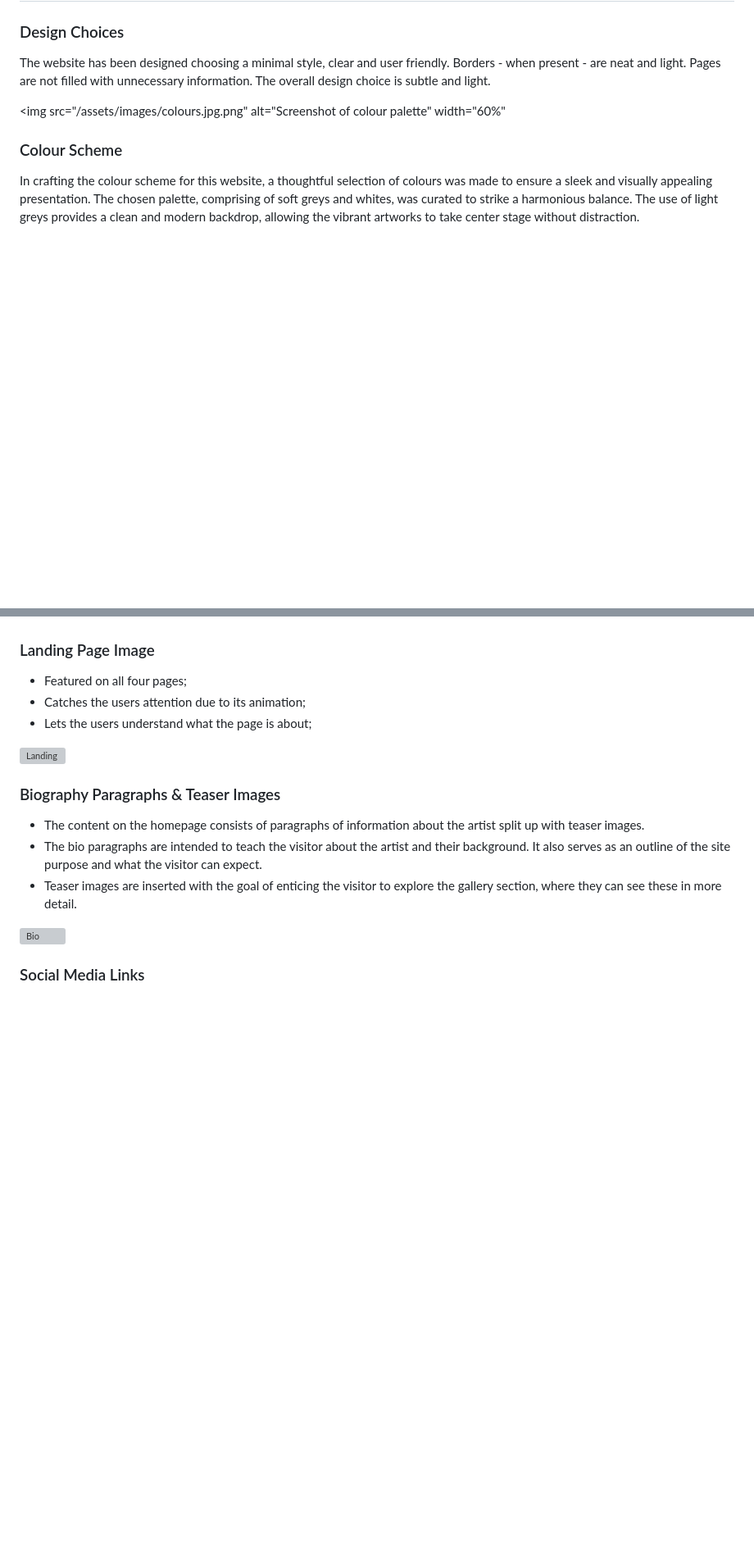
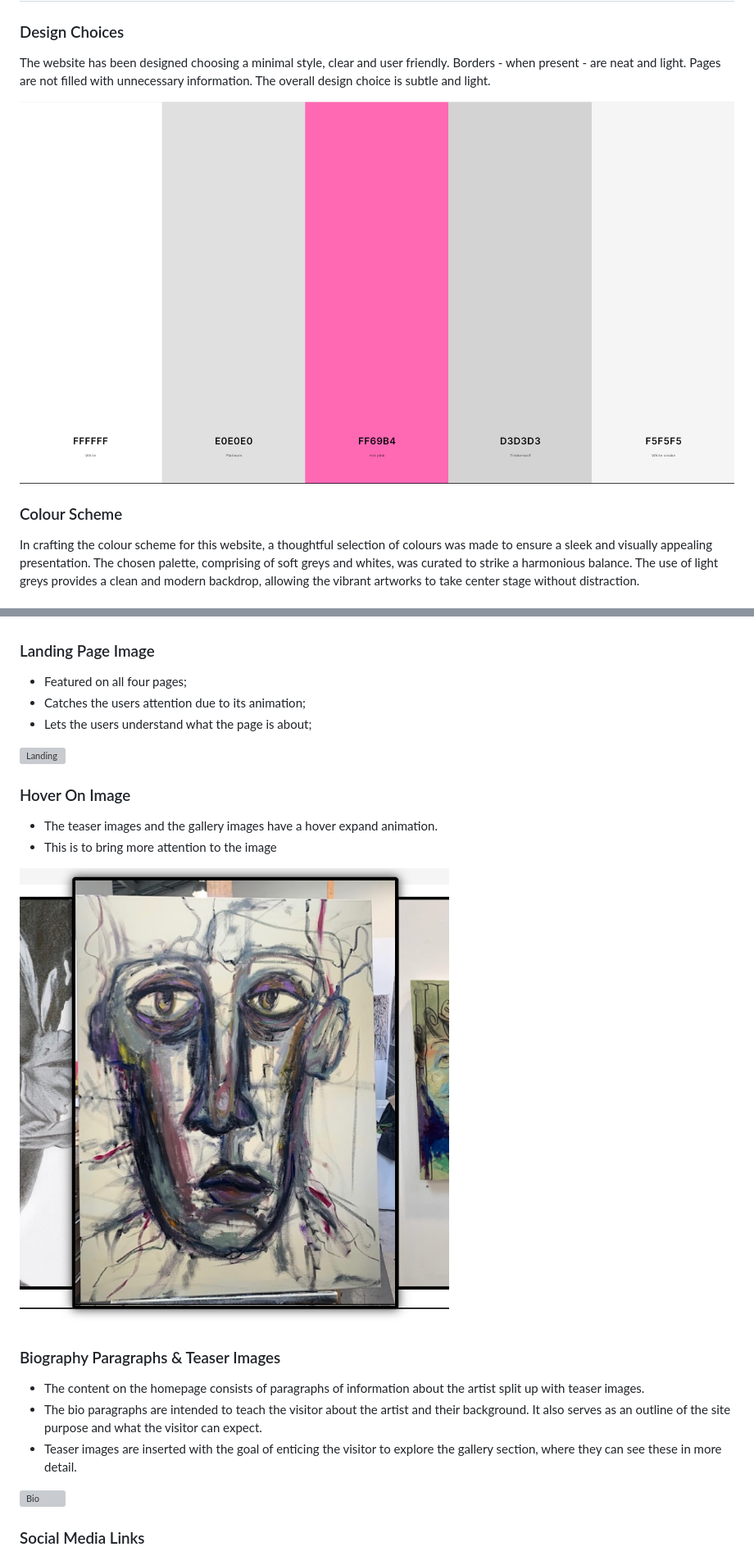
Before and after one commit to lewis-creates/z-griffiths, a Markdown page: README.md, 2 parts joined by grey strips. Shown at 82% size. Drawn GitHub-style; blank space fills up the shorter version; grey boxes are pictures that could not be loaded.

Commit message:
Added hover image example to the features section

```diff
--- a/README.md
+++ b/README.md
@@ -123,7 +124,7 @@ The design philosophy prioritises simplicity, opting for a minimalistic approach
 
 The website has been designed choosing a minimal style, clear and user friendly. Borders - when present - are neat and light. Pages are not filled with unnecessary information. The overall design choice is subtle and light.
 
-<img src="/assets/images/colours.jpg.png" alt="Screenshot of colour palette" width="60%"
+![Colour](docs/features/colours.jpg.png)
 
 ### Colour Scheme
 
@@ -240,6 +241,14 @@ _Here, for example, The "Home" is highlighted, this is to display which page is
 ![Landing](docs/features/landing-image.png)
 <br>
 
+### Hover On Image
+
+- The teaser images and the gallery images have a hover expand animation.
+- This is to bring more attention to the image
+
+![Hover](docs/features/hover-show.png)
+<br>
+
 ### Biography Paragraphs & Teaser Images
 
 - The content on the homepage consists of paragraphs of information about the artist split up with teaser images.
```
Also changed, not shown: other parts of README.md (+1 -0 lines).
